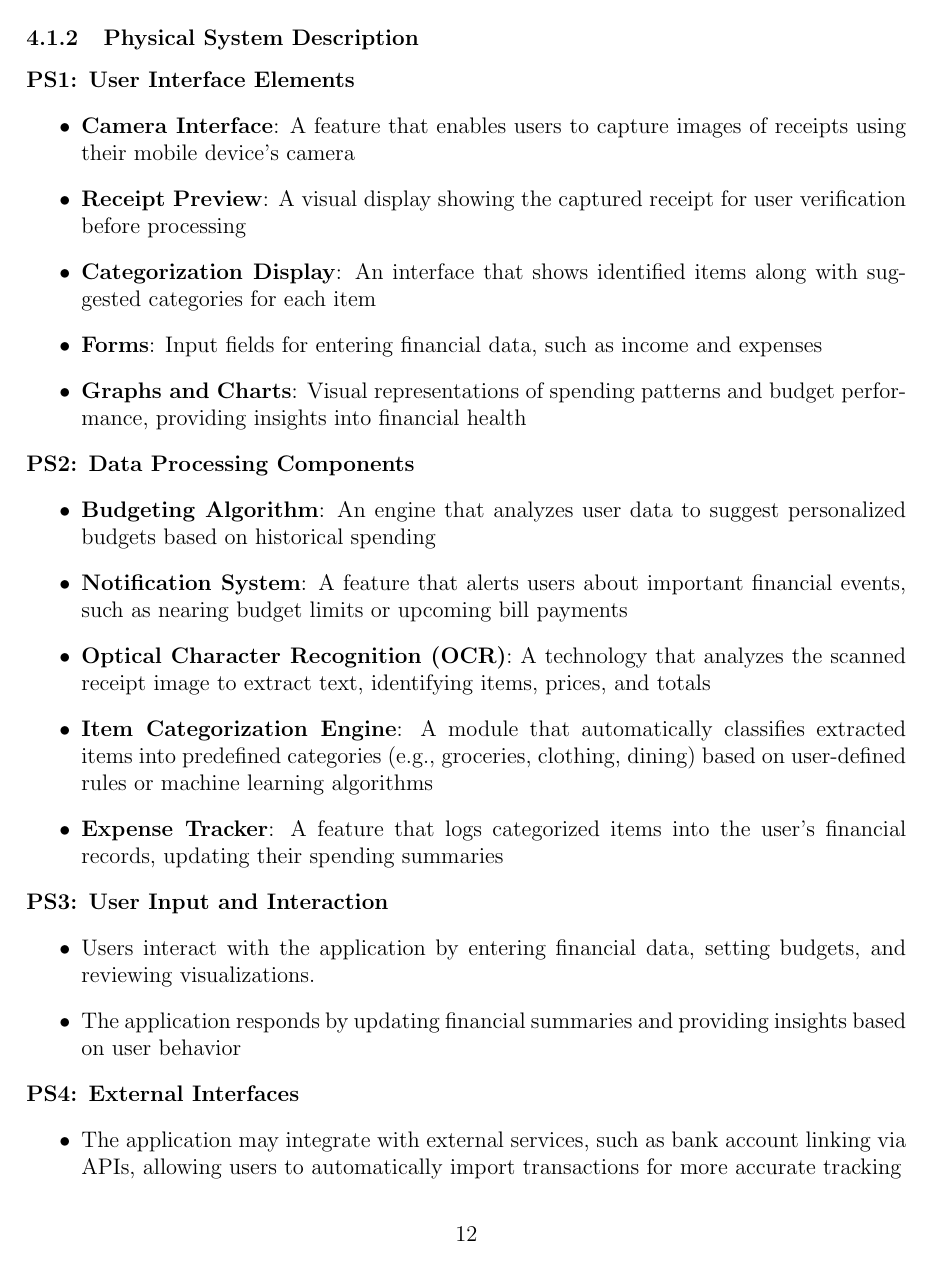
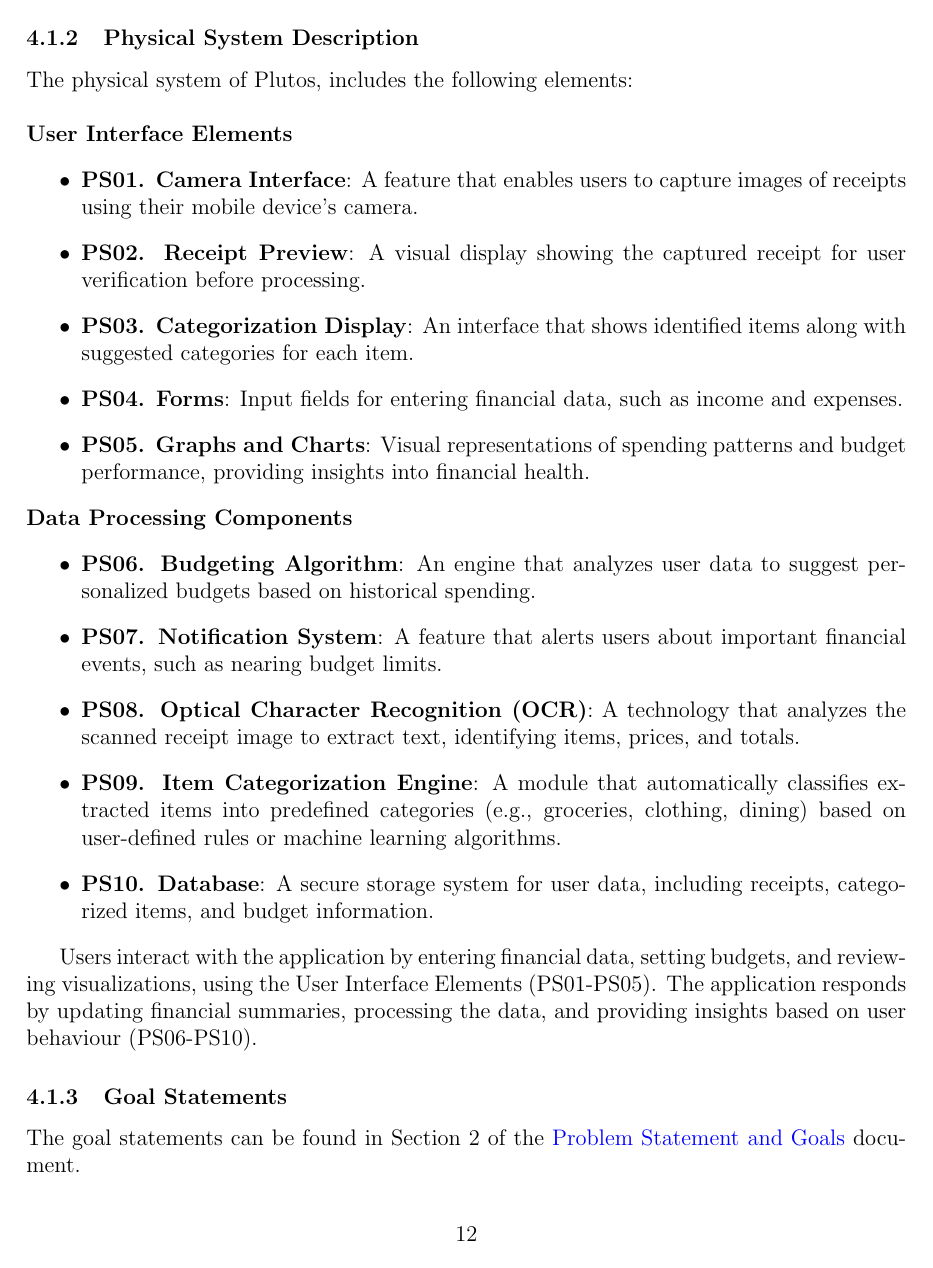
Before and after one commit to angelaw7/capstone, a LaTeX document (docs/SRS/SRS.tex): page 17 of 37 before the commit and page 17 of 36 after it. Compiled offline with pdfLaTeX.

Commit message:
docs: update 4.1.2

```diff
--- a/docs/SRS/SRS.tex
+++ b/docs/SRS/SRS.tex
@@ -572,53 +572,41 @@
   financial tools.
 \end{itemize}
 
+
+
 \subsubsection{Physical System Description} \label{sec_phySystDescrip}
 
-\textbf{PS1: User Interface Elements}
+The physical system of \progname{}, includes the following elements: \\
+
+\noindent
+\textbf{User Interface Elements}
 \begin{itemize}
-  \item \textbf{Camera Interface}: A feature that enables users to capture
-  images of receipts using their mobile device’s camera
-  \item \textbf{Receipt Preview}: A visual display showing the captured receipt
-  for user verification before processing
-  \item \textbf{Categorization Display}: An interface that shows identified
-  items along with suggested categories for each item
-  \item \textbf{Forms}: Input fields for entering financial data, such as income
-  and expenses
-  \item \textbf{Graphs and Charts}: Visual representations of spending patterns
-  and budget performance, providing insights into financial health
+  \item \textbf{PS01. Camera Interface}: A feature that enables users to capture
+  images of receipts using their mobile device’s camera.
+  \item \textbf{PS02. Receipt Preview}: A visual display showing the captured
+  receipt for user verification before processing.
+  \item \textbf{PS03. Categorization Display}: An interface that shows identified
+  items along with suggested categories for each item.
+  \item \textbf{PS04. Forms}: Input fields for entering financial data, such as
+  income and expenses.
+  \item \textbf{PS05. Graphs and Charts}: Visual representations of spending
+  patterns and budget performance, providing insights into financial health.
 \end{itemize}
 
 \noindent
-\textbf{PS2: Data Processing Components}
+\textbf{Data Processing Components}
 \begin{itemize}
-  \item \textbf{Budgeting Algorithm}: An engine that analyzes user data to
-  suggest personalized budgets based on historical spending
-  \item \textbf{Notification System}: A feature that alerts users about
-  important financial events, such as nearing budget limits or upcoming bill
-  payments
-  \item \textbf{Optical Character Recognition (OCR)}: A technology that analyzes
-  the scanned receipt image to extract text, identifying items, prices, and
-  totals
-  \item \textbf{Item Categorization Engine}: A module that automatically
+  \item \textbf{PS06. Budgeting Algorithm}: An engine that analyzes user data to
+  suggest personalized budgets based on historical spending.
+  \item \textbf{PS07. Notification System}: A feature that alerts users about
+  important financial events, such as nearing budget limits.
+  \item \textbf{PS08. Optical Character Recognition (OCR)}: A technology that
+  analyzes the scanned receipt image to extract text, identifying items, prices,
+  and totals.
+  \item \textbf{PS09. Item Categorization Engine}: A module that automatically
   classifies extracted items into predefined categories (e.g., groceries,
-  clothing, dining) based on user-defined rules or machine learning algorithms
-  \item \textbf{Expense Tracker}: A feature that logs categorized items into the
-  user’s financial records, updating their spending summaries
+  clothing, dining) based on user-defined rules or machine learning algorithms.
+  \item \textbf{PS10. Database}: A secure storage system for user data, including
+  receipts, categorized items, and budget information.
 \end{itemize}
 
-\noindent
-\textbf{PS3: User Input and Interaction}
-\begin{itemize}
-  \item Users interact with the application by entering financial data, setting
-  budgets, and reviewing visualizations.
-  \item The application responds by updating financial summaries and providing
-  insights based on user behavior
-\end{itemize}
-
-\noindent
-\textbf{PS4: External Interfaces}
-\begin{itemize}
-  \item The application may integrate with external services, such as bank
-  account linking via APIs, allowing users to automatically import transactions
-  for more accurate tracking
-\end{itemize}
@@ -633 +613,4 @@
-\end{itemize}
+Users interact with the application by entering financial data, setting budgets,
+  and reviewing visualizations, using the User Interface Elements (PS01-PS05).
+  The application responds by updating financial summaries, processing the
+  data, and providing insights based on user behaviour (PS06-PS10).
```
Also changed, not shown: docs/SRS/SRS.pdf, docs/SRS/SRS.tex (53 more changed lines).
